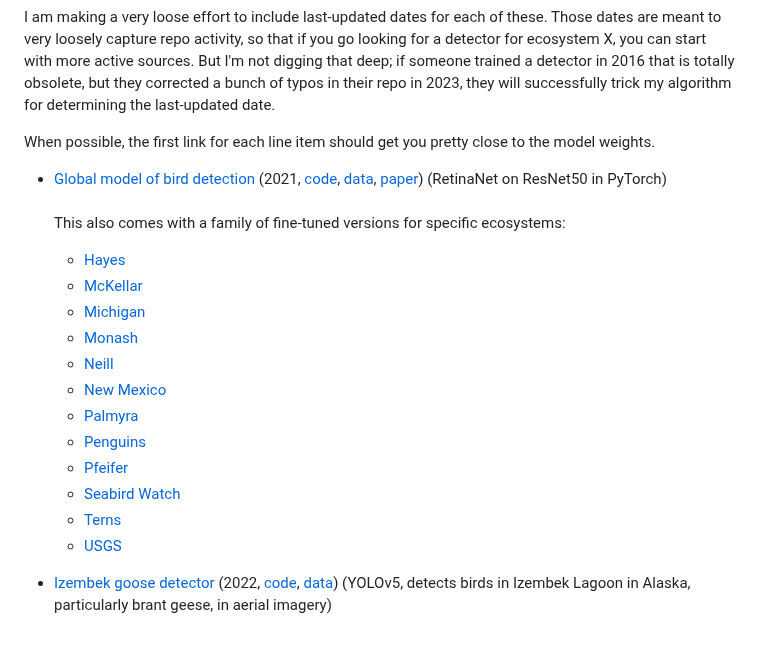
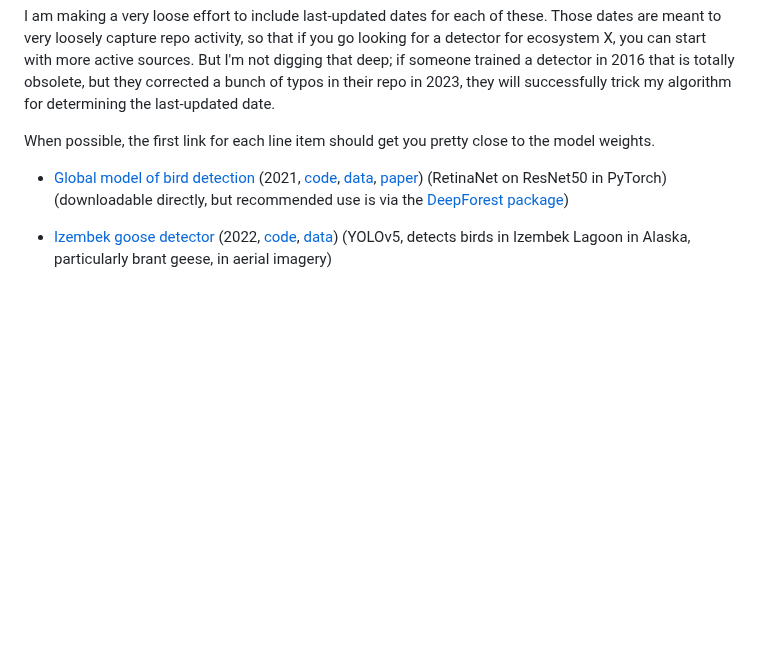
Before and after one commit to agentmorris/agentmorrispublic, a Markdown page: drone-datasets.md, the part around the change. Rendered like a GitHub page; blank space fills up the shorter version.

Commit message:
model list updates

```diff
--- a/drone-datasets.md
+++ b/drone-datasets.md
@@ -432,19 +432,17 @@ I am making a very loose effort to include last-updated dates for each of these.
 
 When possible, the first link for each line item should get you pretty close to the model weights.
 
-* [Global model of bird detection](https://github.com/weecology/BirdDetector/releases) (2021, [code](https://github.com/weecology/BirdDetector), [data](https://zenodo.org/records/5033174), [paper](https://www.biorxiv.org/content/10.1101/2021.08.05.455311v2.full)) (RetinaNet on ResNet50 in PyTorch)<br/><br/>This also comes with a family of fine-tuned versions for specific ecosystems:
-
-  * [Hayes](https://zenodo.org/records/5033174/files/hayes_finetune.pt?download=1)
-  * [McKellar](https://zenodo.org/records/5033174/files/mckellar_finetune.pt?download=1)
-  * [Michigan](https://zenodo.org/records/5033174/files/michigan_finetune.pt?download=1)
-  * [Monash](https://zenodo.org/records/5033174/files/monash_finetune.pt?download=1)
-  * [Neill](https://zenodo.org/records/5033174/files/neill_finetune.pt?download=1)
-  * [New Mexico](https://zenodo.org/records/5033174/files/newmexico_finetune.pt?download=1)
-  * [Palmyra](https://zenodo.org/records/5033174/files/palmyra_finetune.pt?download=1)
-  * [Penguins](https://zenodo.org/records/5033174/files/penguins_finetune.pt?download=1)
-  * [Pfeifer](https://zenodo.org/records/5033174/files/pfeifer_finetune.pt?download=1)
-  * [Seabird Watch](https://zenodo.org/records/5033174/files/seabirdwatch_finetune.pt?download=1)
-  * [Terns](https://zenodo.org/records/5033174/files/terns_finetune.pt?download=1)
-  * [USGS](https://zenodo.org/records/5033174/files/USGS_finetune.pt?download=1)
-
+* [Global model of bird detection](https://github.com/weecology/BirdDetector/releases) (2021, [code](https://github.com/weecology/BirdDetector), [data](https://zenodo.org/records/5033174), [paper](https://www.biorxiv.org/content/10.1101/2021.08.05.455311v2.full)) (RetinaNet on ResNet50 in PyTorch) (downloadable directly, but recommended use is via the [DeepForest package](https://deepforest.readthedocs.io/en/latest/prebuilt.html#bird-detection))
+<!-- * [Hayes](https://zenodo.org/records/5033174/files/hayes_finetune.pt?download=1) -->
+<!-- * [McKellar](https://zenodo.org/records/5033174/files/mckellar_finetune.pt?download=1) -->
+<!-- * [Michigan](https://zenodo.org/records/5033174/files/michigan_finetune.pt?download=1) -->
+<!-- * [Monash](https://zenodo.org/records/5033174/files/monash_finetune.pt?download=1) -->
+<!-- * [Neill](https://zenodo.org/records/5033174/files/neill_finetune.pt?download=1) -->
+<!-- * [New Mexico](https://zenodo.org/records/5033174/files/newmexico_finetune.pt?download=1) -->
+<!-- * [Palmyra](https://zenodo.org/records/5033174/files/palmyra_finetune.pt?download=1) -->
+<!-- * [Penguins](https://zenodo.org/records/5033174/files/penguins_finetune.pt?download=1) -->
+<!-- * [Pfeifer](https://zenodo.org/records/5033174/files/pfeifer_finetune.pt?download=1) -->
+<!-- * [Seabird Watch](https://zenodo.org/records/5033174/files/seabirdwatch_finetune.pt?download=1) -->
+<!-- * [Terns](https://zenodo.org/records/5033174/files/terns_finetune.pt?download=1) -->
+<!-- * [USGS](https://zenodo.org/records/5033174/files/USGS_finetune.pt?download=1) -->
 * [Izembek goose detector](https://github.com/agentmorris/usgs-geese/releases) (2022, [code](https://github.com/agentmorris/usgs-geese), [data](https://lila.science/datasets/izembek-lagoon-waterfowl)) (YOLOv5, detects birds in Izembek Lagoon in Alaska, particularly brant geese, in aerial imagery)
```
